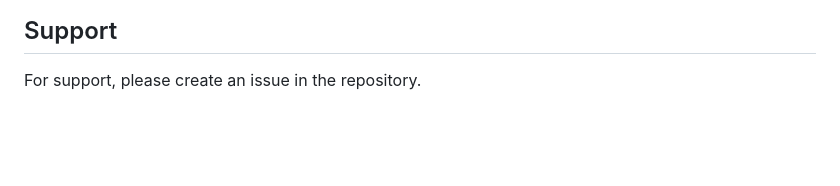
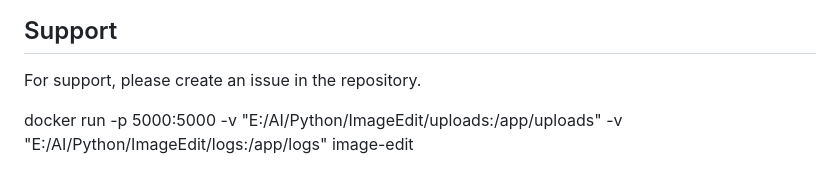
Before and after one commit to arunksalian/ImageEdit, a Markdown page: README.md, the part around the change. Rendered like a GitHub page; blank space fills up the shorter version.

Commit message:
docs: update README.md with Docker volume mounts

```diff
--- a/README.md
+++ b/README.md
@@ -202,3 +202,5 @@ This project is licensed under the MIT License - see the LICENSE file for detail
 ## Support
 
 For support, please create an issue in the repository.
+
+ docker run -p 5000:5000 -v "E:/AI/Python/ImageEdit/uploads:/app/uploads" -v "E:/AI/Python/ImageEdit/logs:/app/logs" image-edit
```
